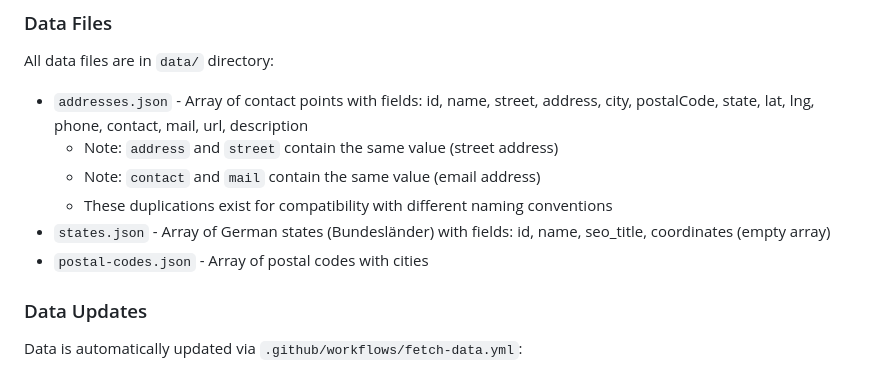
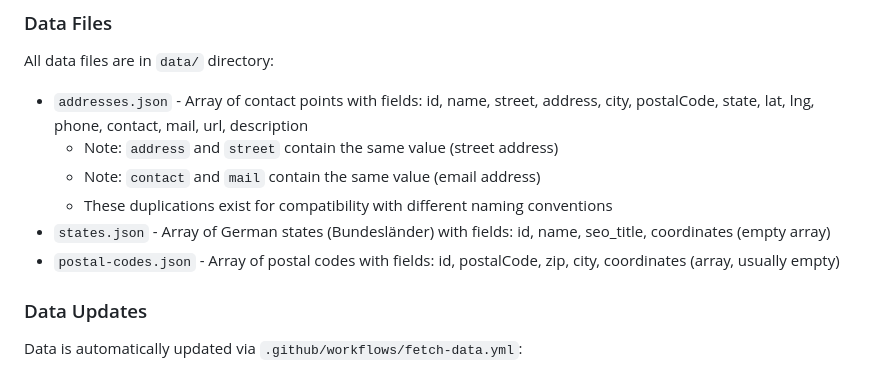
Before and after one commit to Neue-Selbsthilfe/widget.selbsthilfe.io, a Markdown page: .github/copilot-instructions.md, the part around the change. Rendered like a GitHub page.

Commit message:
Update .github/copilot-instructions.md
Co-authored-by: Copilot <175728472+Copilot@users.noreply.github.com>

```diff
--- a/.github/copilot-instructions.md
+++ b/.github/copilot-instructions.md
@@ -74,7 +74,7 @@ All data files are in `data/` directory:
   - Note: `contact` and `mail` contain the same value (email address)
   - These duplications exist for compatibility with different naming conventions
 - `states.json` - Array of German states (Bundesländer) with fields: id, name, seo_title, coordinates (empty array)
-- `postal-codes.json` - Array of postal codes with cities
+- `postal-codes.json` - Array of postal codes with fields: id, postalCode, zip, city, coordinates (array, usually empty)
 
 ### Data Updates
 
```
